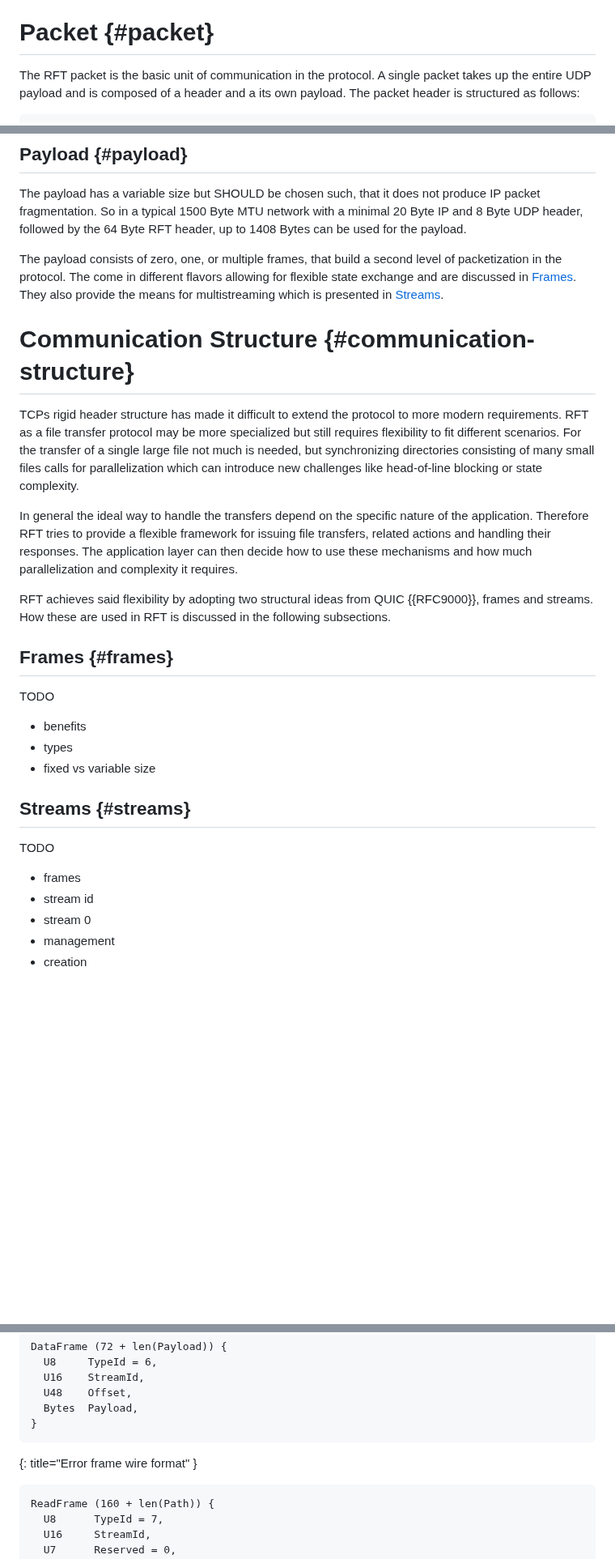
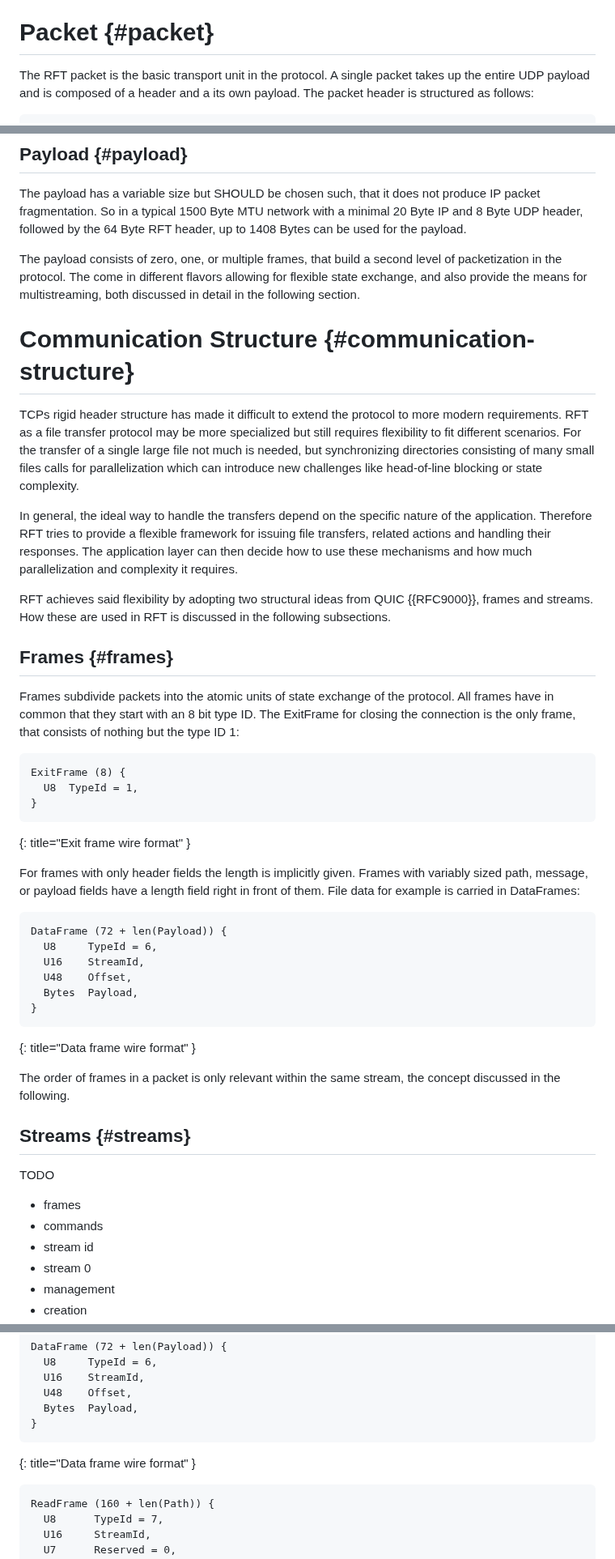
Before and after one commit to nStangl/robust-file-transfer, a Markdown page: rft.md, 3 parts joined by grey strips. Shown at 81% size. Drawn GitHub-style; blank space fills up the shorter version.

Commit message:
feat(spec): write frames subsection of communication structure section
Signed-off-by: Sandro-Alessio Gierens <sandro@gierens.de>

```diff
--- a/rft.md
+++ b/rft.md
@@ -293,7 +293,7 @@ and lists all the different frame and command types.
 
 # Packet {#packet}
 
-The RFT packet is the basic unit of communication in the protocol. A single
+The RFT packet is the basic transport unit in the protocol. A single
 packet takes up the entire UDP payload and is composed of a header and a
 its own payload. The packet header is structured as follows:
 
@@ -384,9 +384,8 @@ up to 1408 Bytes can be used for the payload.
 
 The payload consists of zero, one, or multiple frames, that build a second
 level of packetization in the protocol. The come in different flavors allowing
-for flexible state exchange and are discussed in [Frames](#frames).
-They also provide the means for multistreaming which is presented in
-[Streams](#streams).
+for flexible state exchange, and also provide the means for multistreaming,
+both discussed in detail in the following section.
 
 # Communication Structure {#communication-structure}
 
@@ -397,7 +396,7 @@ For the transfer of a single large file not much is needed, but synchronizing
 directories consisting of many small files calls for parallelization which
 can introduce new challenges like head-of-line blocking or state complexity.
 
-In general the ideal way to handle the transfers depend on the specific
+In general, the ideal way to handle the transfers depend on the specific
 nature of the application. Therefore RFT tries to provide a flexible
 framework for issuing file transfers, related actions and handling their
 responses. The application layer can then decide how to use these mechanisms
@@ -408,15 +407,41 @@ RFT achieves said flexibility by adopting two structural ideas from QUIC
 the following subsections.
 
 ## Frames {#frames}
-TODO
-- benefits
-- types
-- fixed vs variable size
+
+Frames subdivide packets into the atomic units of state exchange of the
+protocol. All frames have in common that they start with an 8 bit type ID.
+The ExitFrame for closing the connection is the only frame, that consists of
+nothing but the type ID 1:
+
+~~~~ language-REPLACE/DELETE
+ExitFrame (8) {
+  U8  TypeId = 1,
+}
+~~~~
+{: title="Exit frame wire format" }
+
+For frames with only header fields the length is implicitly given. Frames
+with variably sized path, message, or payload fields have a length field
+right in front of them. File data for example is carried in DataFrames:
+
+~~~~ language-REPLACE/DELETE
+DataFrame (72 + len(Payload)) {
+  U8     TypeId = 6,
+  U16    StreamId,
+  U48    Offset,
+  Bytes  Payload,
+}
+~~~~
+{: title="Data frame wire format" }
+
+The order of frames in a packet is only relevant within the same stream,
+the concept discussed in the following.
 
 ## Streams {#streams}
 
 TODO
 - frames
+- commands
 - stream id
 - stream 0
 - management
@@ -939,7 +964,7 @@ DataFrame (72 + len(Payload)) {
   Bytes  Payload,
 }
 ~~~~
-{: title="Error frame wire format" }
+{: title="Data frame wire format" }
 
 ~~~~ language-REPLACE/DELETE
 ReadFrame (160 + len(Path)) {
```
